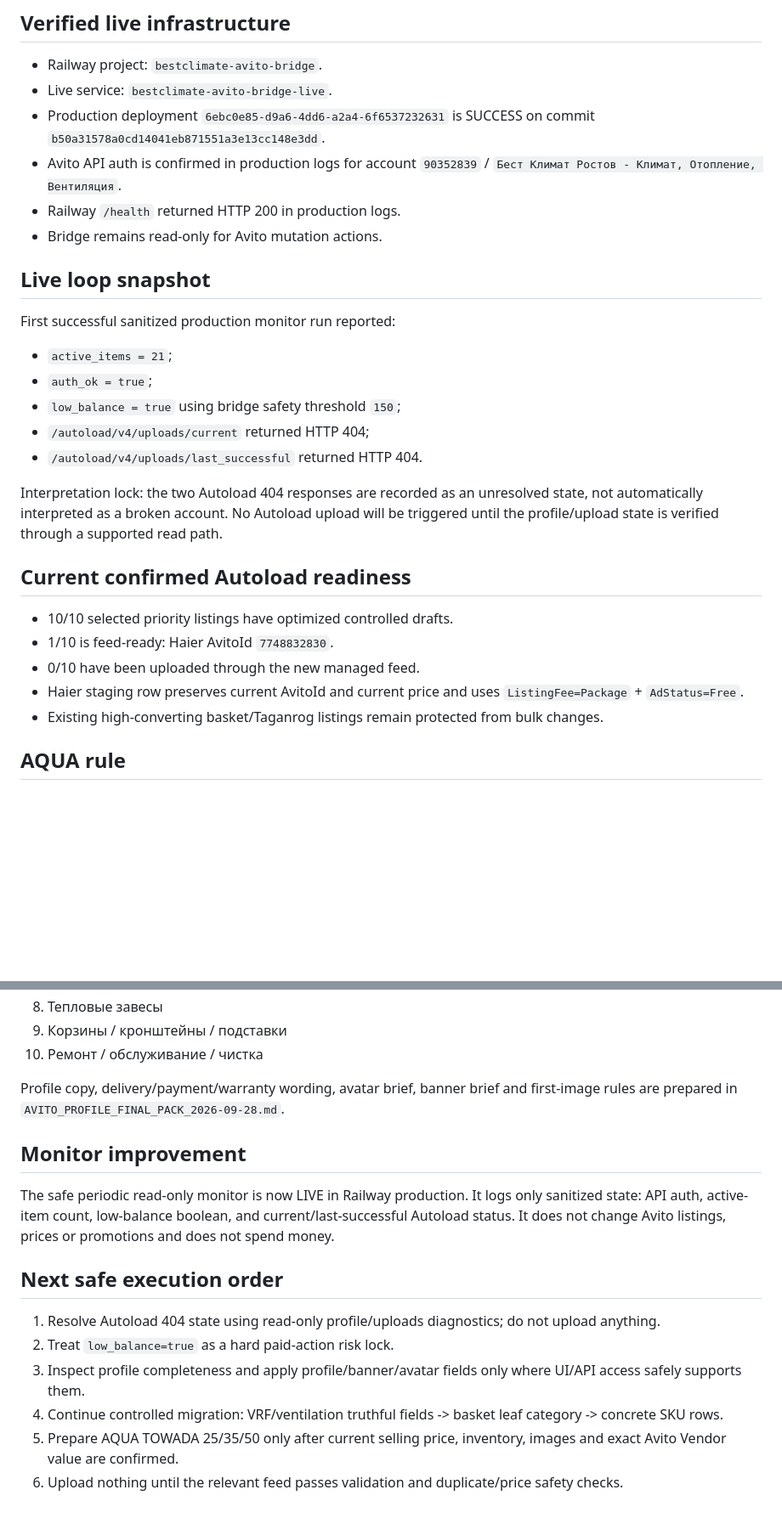
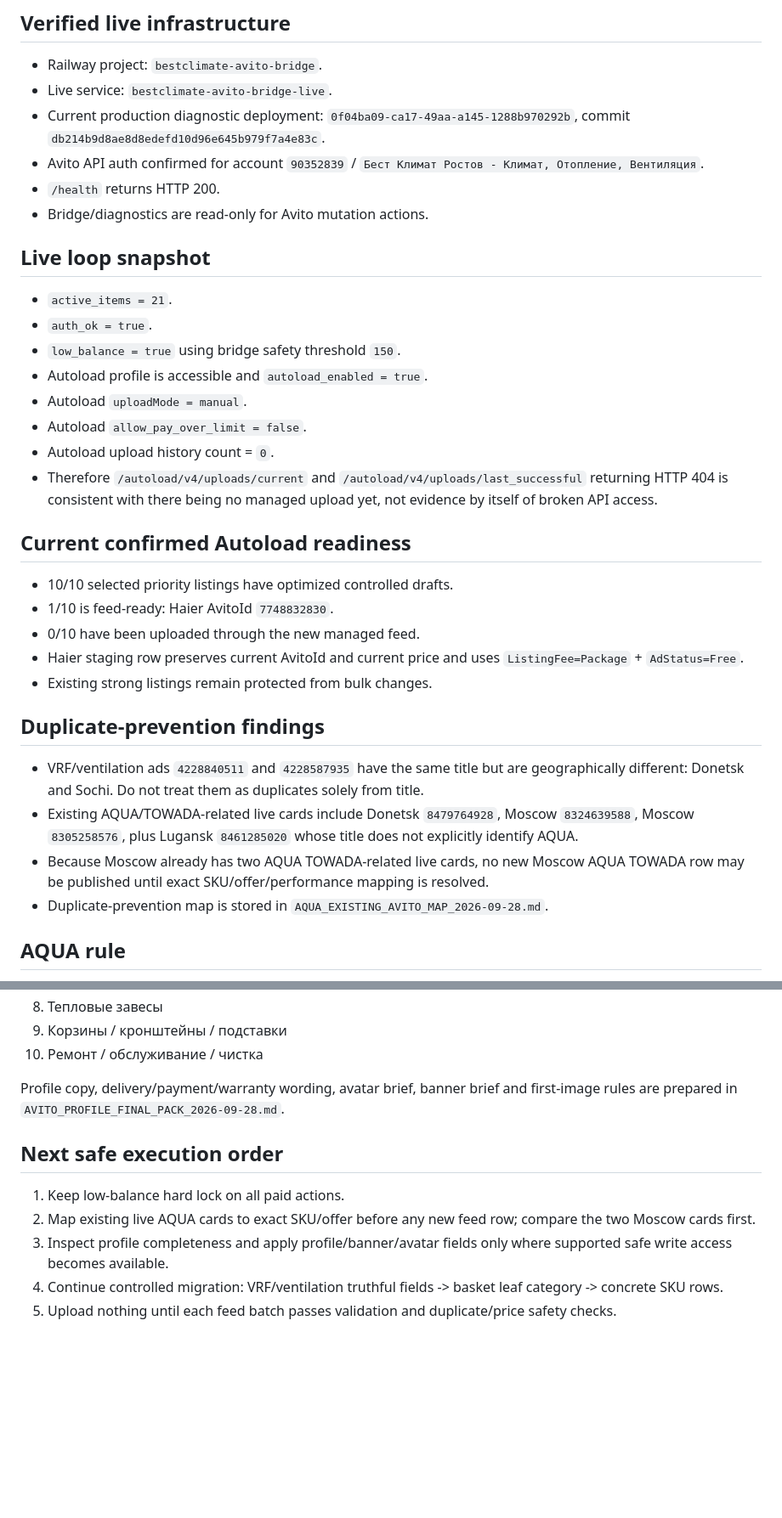
Before and after one commit to bestclimate-rnd61/bestclimate-avito-bridge, a Markdown page: AVITO_LOOP_STATUS_2026-09-28.md, 2 parts joined by grey strips. Shown at 85% size. Rendered like a GitHub page; blank space fills up the shorter version.

Commit message:
Record verified Autoload and duplicate-prevention state

```diff
--- a/AVITO_LOOP_STATUS_2026-09-28.md
+++ b/AVITO_LOOP_STATUS_2026-09-28.md
@@ -3,27 +3,33 @@
 ## Verified live infrastructure
 - Railway project: `bestclimate-avito-bridge`.
 - Live service: `bestclimate-avito-bridge-live`.
-- Production deployment `6ebc0e85-d9a6-4dd6-a2a4-6f6537232631` is SUCCESS on commit `b50a31578a0cd14041eb871551a3e13cc148e3dd`.
-- Avito API auth is confirmed in production logs for account `90352839` / `Бест Климат Ростов - Климат, Отопление, Вентиляция`.
-- Railway `/health` returned HTTP 200 in production logs.
-- Bridge remains read-only for Avito mutation actions.
+- Current production diagnostic deployment: `0f04ba09-ca17-49aa-a145-1288b970292b`, commit `db214b9d8ae8d8edefd10d96e645b979f7a4e83c`.
+- Avito API auth confirmed for account `90352839` / `Бест Климат Ростов - Климат, Отопление, Вентиляция`.
+- `/health` returns HTTP 200.
+- Bridge/diagnostics are read-only for Avito mutation actions.
 
 ## Live loop snapshot
-First successful sanitized production monitor run reported:
-- `active_items = 21`;
-- `auth_ok = true`;
-- `low_balance = true` using bridge safety threshold `150`;
-- `/autoload/v4/uploads/current` returned HTTP 404;
-- `/autoload/v4/uploads/last_successful` returned HTTP 404.
-
-Interpretation lock: the two Autoload 404 responses are recorded as an unresolved state, not automatically interpreted as a broken account. No Autoload upload will be triggered until the profile/upload state is verified through a supported read path.
+- `active_items = 21`.
+- `auth_ok = true`.
+- `low_balance = true` using bridge safety threshold `150`.
+- Autoload profile is accessible and `autoload_enabled = true`.
+- Autoload `uploadMode = manual`.
+- Autoload `allow_pay_over_limit = false`.
+- Autoload upload history count = `0`.
+- Therefore `/autoload/v4/uploads/current` and `/autoload/v4/uploads/last_successful` returning HTTP 404 is consistent with there being no managed upload yet, not evidence by itself of broken API access.
 
 ## Current confirmed Autoload readiness
 - 10/10 selected priority listings have optimized controlled drafts.
 - 1/10 is feed-ready: Haier AvitoId `7748832830`.
 - 0/10 have been uploaded through the new managed feed.
 - Haier staging row preserves current AvitoId and current price and uses `ListingFee=Package` + `AdStatus=Free`.
-- Existing high-converting basket/Taganrog listings remain protected from bulk changes.
+- Existing strong listings remain protected from bulk changes.
+
+## Duplicate-prevention findings
+- VRF/ventilation ads `4228840511` and `4228587935` have the same title but are geographically different: Donetsk and Sochi. Do not treat them as duplicates solely from title.
+- Existing AQUA/TOWADA-related live cards include Donetsk `8479764928`, Moscow `8324639588`, Moscow `8305258576`, plus Lugansk `8461285020` whose title does not explicitly identify AQUA.
+- Because Moscow already has two AQUA TOWADA-related live cards, no new Moscow AQUA TOWADA row may be published until exact SKU/offer/performance mapping is resolved.
+- Duplicate-prevention map is stored in `AQUA_EXISTING_AVITO_MAP_2026-09-28.md`.
 
 ## AQUA rule
 - AQUA air-to-air heat pumps: owner-confirmed internal specification `обогрев до -30 °C` is allowed and should be used consistently for AQUA heat-pump campaign copy.
@@ -54,13 +60,9 @@ Priority catalog order:
 
 Profile copy, delivery/payment/warranty wording, avatar brief, banner brief and first-image rules are prepared in `AVITO_PROFILE_FINAL_PACK_2026-09-28.md`.
 
-## Monitor improvement
-The safe periodic read-only monitor is now LIVE in Railway production. It logs only sanitized state: API auth, active-item count, low-balance boolean, and current/last-successful Autoload status. It does not change Avito listings, prices or promotions and does not spend money.
-
 ## Next safe execution order
-1. Resolve Autoload 404 state using read-only profile/uploads diagnostics; do not upload anything.
-2. Treat `low_balance=true` as a hard paid-action risk lock.
-3. Inspect profile completeness and apply profile/banner/avatar fields only where UI/API access safely supports them.
+1. Keep low-balance hard lock on all paid actions.
+2. Map existing live AQUA cards to exact SKU/offer before any new feed row; compare the two Moscow cards first.
+3. Inspect profile completeness and apply profile/banner/avatar fields only where supported safe write access becomes available.
 4. Continue controlled migration: VRF/ventilation truthful fields -> basket leaf category -> concrete SKU rows.
-5. Prepare AQUA TOWADA 25/35/50 only after current selling price, inventory, images and exact Avito Vendor value are confirmed.
-6. Upload nothing until the relevant feed passes validation and duplicate/price safety checks.
+5. Upload nothing until each feed batch passes validation and duplicate/price safety checks.
```
